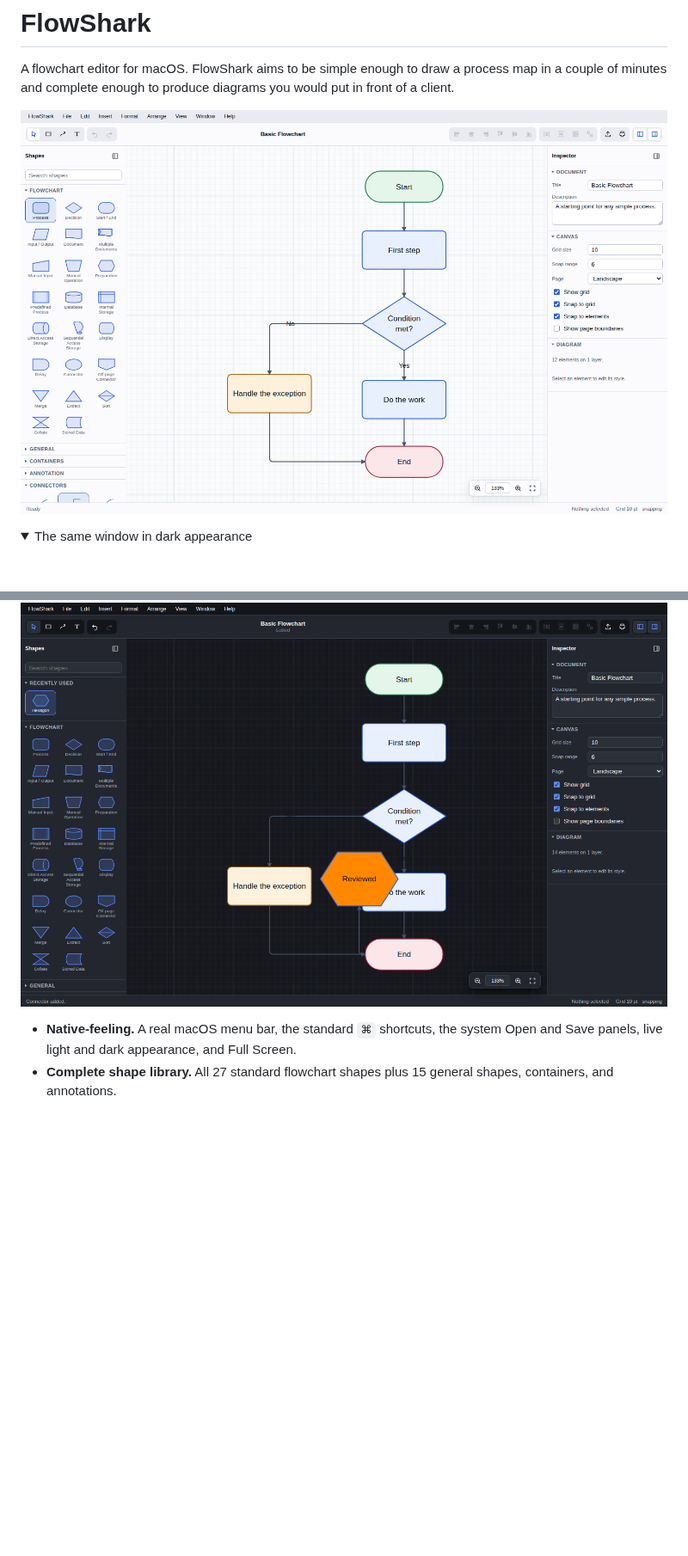
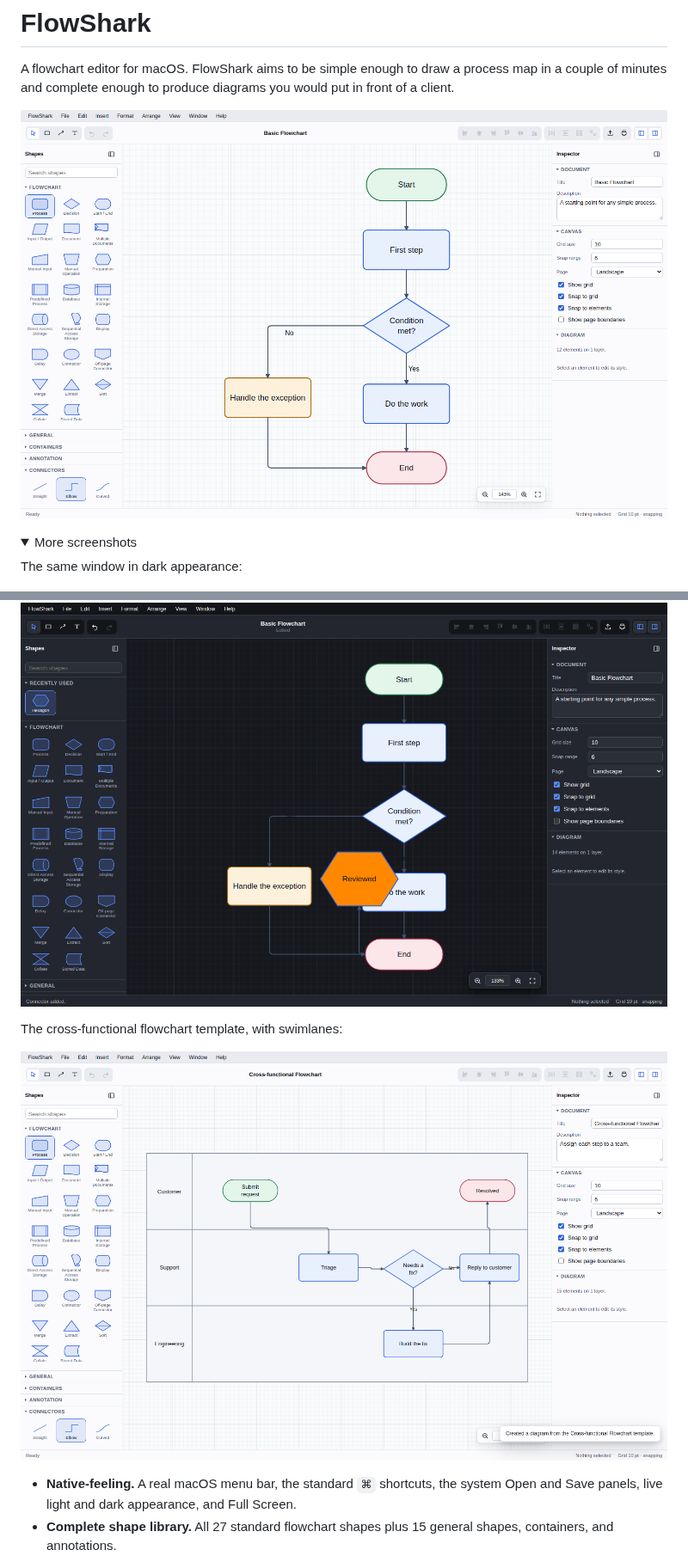
Before and after one commit to johnjanney/flowshark-mac, a Markdown page: README.md, 2 parts joined by grey strips. Shown at 86% size. Rendered like a GitHub page; pictures changed too: docs/screenshot-light.png, docs/screenshot-swimlane.png (added); folded sections open; blank space fills up the shorter version.

```diff
--- a/README.md
+++ b/README.md
@@ -7,9 +7,15 @@ would put in front of a client.
 ![FlowShark editing a basic flowchart](docs/screenshot-light.png)
 
 <details>
-<summary>The same window in dark appearance</summary>
+<summary>More screenshots</summary>
+
+The same window in dark appearance:
 
 ![FlowShark in dark appearance](docs/screenshot-dark.png)
+
+The cross-functional flowchart template, with swimlanes:
+
+![A cross-functional flowchart with three swimlanes](docs/screenshot-swimlane.png)
 
 </details>
 
```
Also changed, not shown: CHANGELOG.md (+3 -1 lines), DECISIONS.md (+21 -0 lines), 7 other files.
